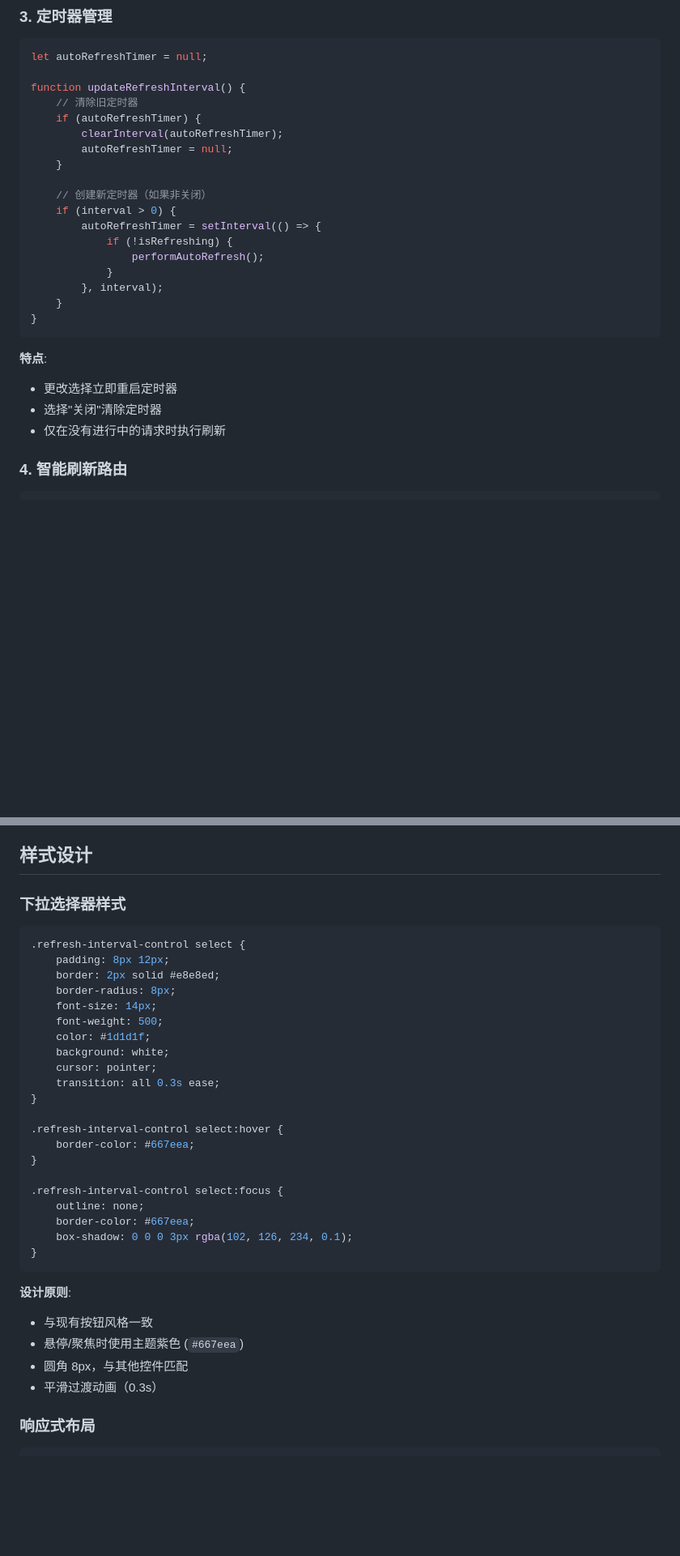
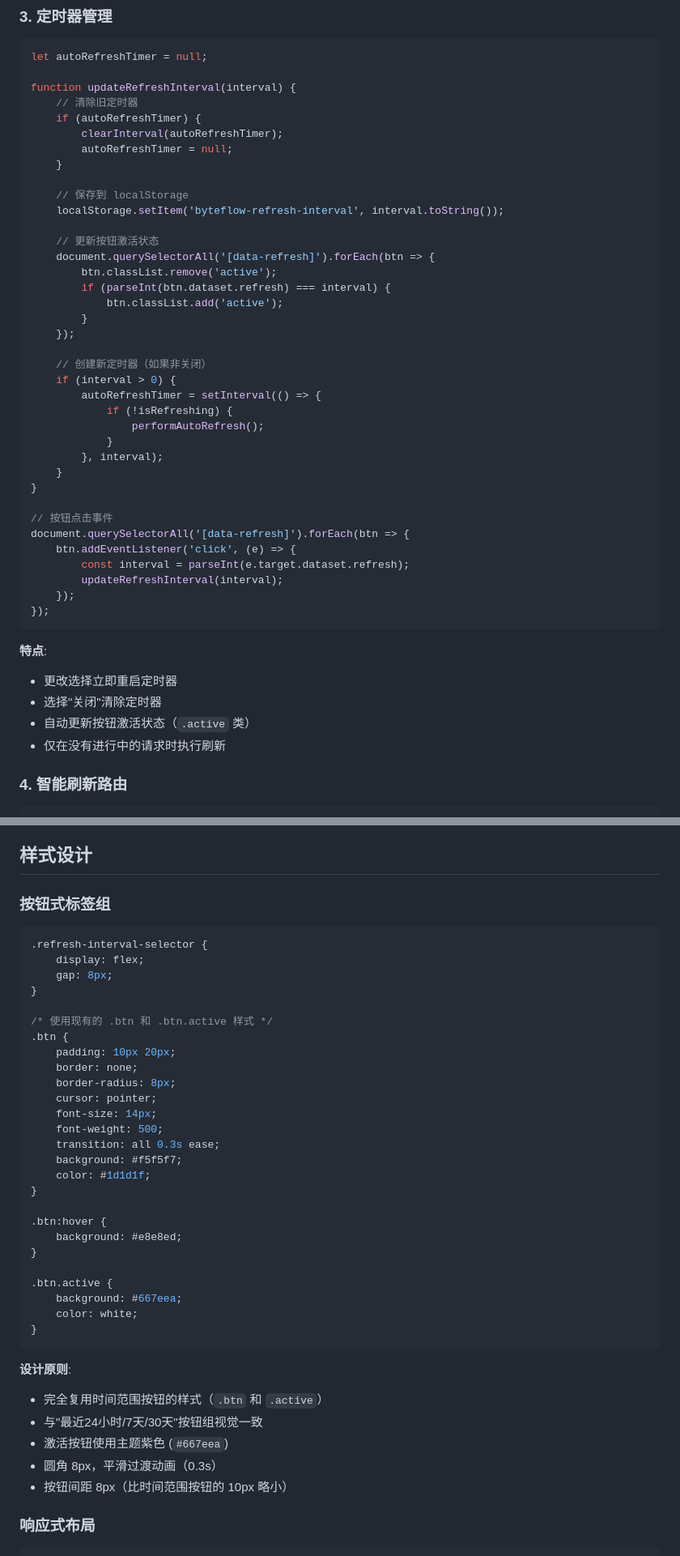
Before and after one commit to Freegxx/byteflow, a Markdown page: AUTO_REFRESH_FEATURE.md, 2 parts joined by grey strips. Shown at 81% size. GitHub-like rendering; blank space fills up the shorter version.

Commit message:
docs: update auto-refresh documentation for button-style UI
Update AUTO_REFRESH_FEATURE.md to reflect the change from dropdown to button tabs:
- UI layout now shows button group instead of dropdown
- Updated CSS examples to show .refresh-interval-selector
- Updated JavaScript examples to show button event listeners
- Clarified button active state management
- Emphasized visual consistency with period selector buttons

Co-authored-by: Freegxx <Freegxx@users.noreply.github.com>

````diff
--- a/AUTO_REFRESH_FEATURE.md
+++ b/AUTO_REFRESH_FEATURE.md
@@ -84,12 +86,23 @@ async function loadOverview(period) {
 ```javascript
 let autoRefreshTimer = null;
 
-function updateRefreshInterval() {
+function updateRefreshInterval(interval) {
     // 清除旧定时器
     if (autoRefreshTimer) {
         clearInterval(autoRefreshTimer);
         autoRefreshTimer = null;
     }
+
+    // 保存到 localStorage
+    localStorage.setItem('byteflow-refresh-interval', interval.toString());
+
+    // 更新按钮激活状态
+    document.querySelectorAll('[data-refresh]').forEach(btn => {
+        btn.classList.remove('active');
+        if (parseInt(btn.dataset.refresh) === interval) {
+            btn.classList.add('active');
+        }
+    });
 
     // 创建新定时器（如果非关闭）
     if (interval > 0) {
@@ -100,11 +113,20 @@ function updateRefreshInterval() {
         }, interval);
     }
 }
+
+// 按钮点击事件
+document.querySelectorAll('[data-refresh]').forEach(btn => {
+    btn.addEventListener('click', (e) => {
+        const interval = parseInt(e.target.dataset.refresh);
+        updateRefreshInterval(interval);
+    });
+});
 ```
 
 **特点**:
 - 更改选择立即重启定时器
 - 选择"关闭"清除定时器
+- 自动更新按钮激活状态（`.active` 类）
 - 仅在没有进行中的请求时执行刷新
 
 ### 4. 智能刷新路由
@@ -147,37 +169,43 @@ function performAutoRefresh() {
 
 ## 样式设计
 
-### 下拉选择器样式
+### 按钮式标签组
 
 ```css
-.refresh-interval-control select {
-    padding: 8px 12px;
-    border: 2px solid #e8e8ed;
+.refresh-interval-selector {
+    display: flex;
+    gap: 8px;
+}
+
+/* 使用现有的 .btn 和 .btn.active 样式 */
+.btn {
+    padding: 10px 20px;
+    border: none;
     border-radius: 8px;
+    cursor: pointer;
     font-size: 14px;
     font-weight: 500;
+    transition: all 0.3s ease;
+    background: #f5f5f7;
     color: #1d1d1f;
-    background: white;
-    cursor: pointer;
-    transition: all 0.3s ease;
 }
 
-.refresh-interval-control select:hover {
-    border-color: #667eea;
+.btn:hover {
+    background: #e8e8ed;
 }
 
-.refresh-interval-control select:focus {
-    outline: none;
-    border-color: #667eea;
-    box-shadow: 0 0 0 3px rgba(102, 126, 234, 0.1);
+.btn.active {
+    background: #667eea;
+    color: white;
 }
 ```
 
 **设计原则**:
-- 与现有按钮风格一致
-- 悬停/聚焦时使用主题紫色 (`#667eea`)
-- 圆角 8px，与其他控件匹配
-- 平滑过渡动画（0.3s）
+- 完全复用时间范围按钮的样式（`.btn` 和 `.active`）
+- 与"最近24小时/7天/30天"按钮组视觉一致
+- 激活按钮使用主题紫色 (`#667eea`)
+- 圆角 8px，平滑过渡动画（0.3s）
+- 按钮间距 8px（比时间范围按钮的 10px 略小）
 
 ### 响应式布局
 
````
Also changed, not shown: other parts of AUTO_REFRESH_FEATURE.md (+3 -1 lines).
